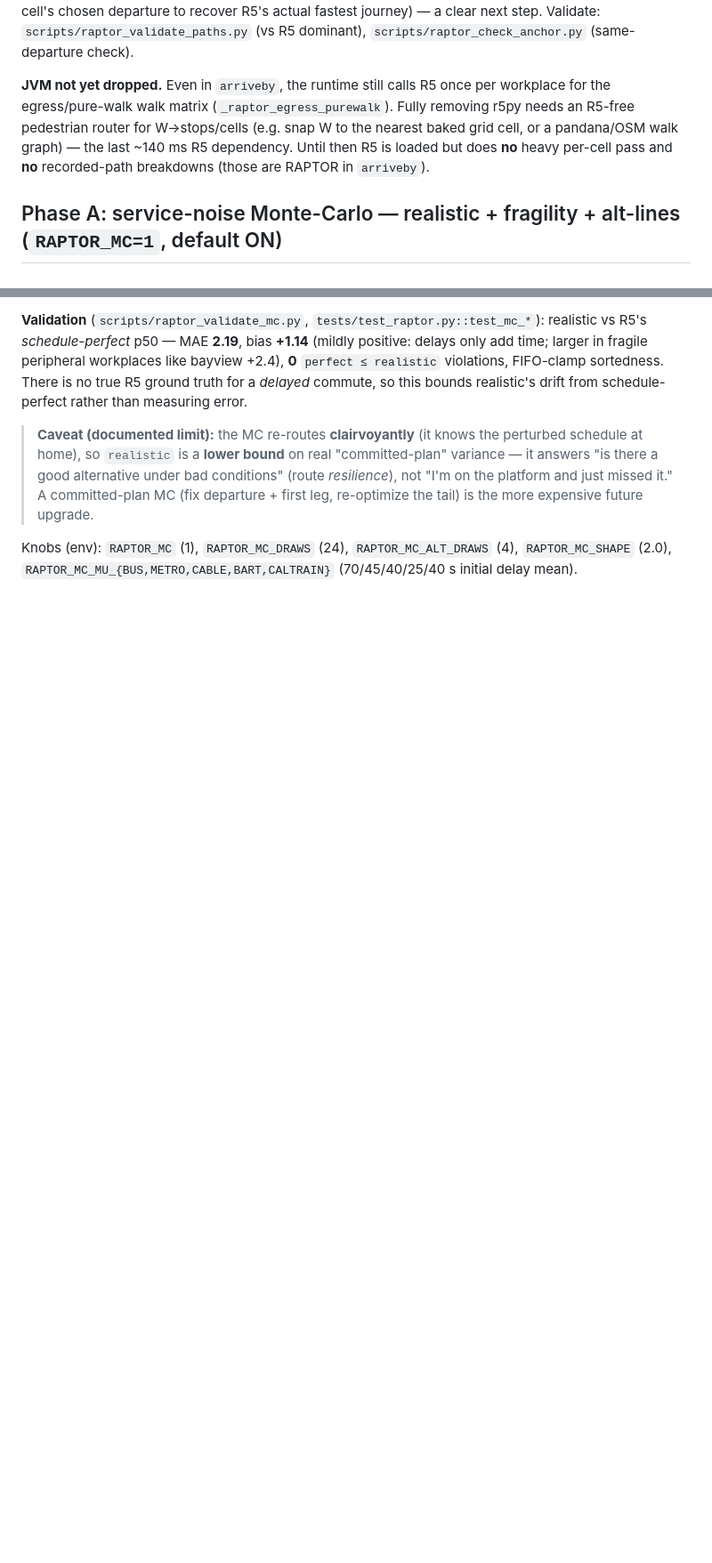
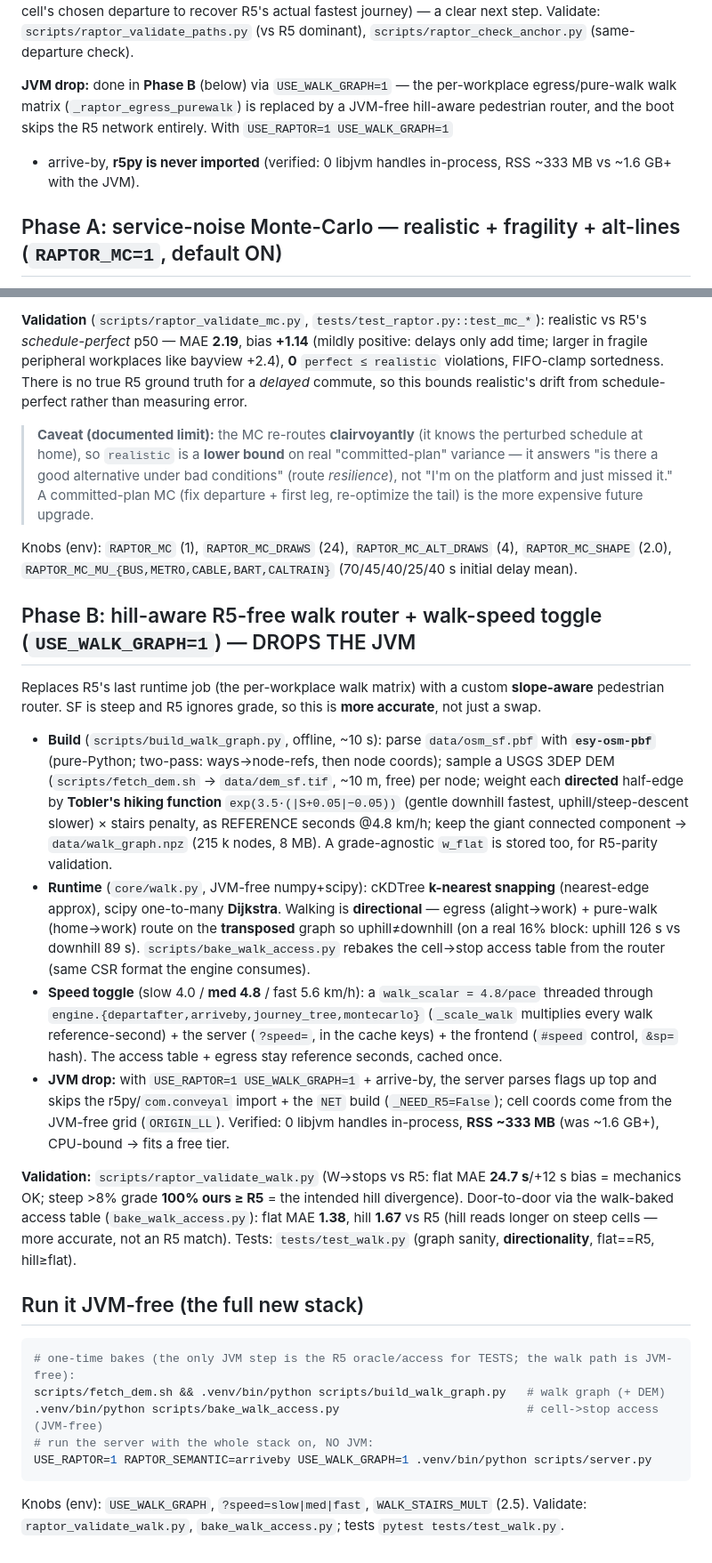
Before and after one commit to AkshayM21/sf-commute-isochrone, a Markdown page: RAPTOR.md, 2 parts joined by grey strips. Shown at 89% size. Rendered like a GitHub page; blank space fills up the shorter version.

Commit message:
docs: Phase A + Phase B (MC overlay, walk router, JVM drop) in RAPTOR.md/CLAUDE.md/Progress.md/Issues.md
- RAPTOR.md: Phase A (MC realistic+fragility+alt-lines + clairvoyant-lower-bound caveat) and
  Phase B (hill-aware walk router, directionality, speed toggle, JVM drop) sections + JVM-free run.
- CLAUDE.md RAPTOR section: Phase A + Phase B summary (the prior plan is now implemented).
- Progress.md: Phase A + Phase B done + Task #19 (hosting) next.
- Issues.md: transpose-direction gotcha, k-nearest snapping, esy-osm-pbf two-pass/lonlat, walk!=R5
  by design, two coexisting access tables, RSS ~333MB note.

````diff
--- a/RAPTOR.md
+++ b/RAPTOR.md
@@ -111,11 +111,11 @@ reconstruction** (run forward RAPTOR from each cell's chosen departure to recove
 fastest journey) — a clear next step. Validate: `scripts/raptor_validate_paths.py` (vs R5 dominant),
 `scripts/raptor_check_anchor.py` (same-departure check).
 
-**JVM not yet dropped.** Even in `arriveby`, the runtime still calls R5 once per workplace for the
-egress/pure-walk walk matrix (`_raptor_egress_purewalk`). Fully removing r5py needs an R5-free
-pedestrian router for W→stops/cells (e.g. snap W to the nearest baked grid cell, or a pandana/OSM
-walk graph) — the last ~140 ms R5 dependency. Until then R5 is loaded but does **no** heavy
-per-cell pass and **no** recorded-path breakdowns (those are RAPTOR in `arriveby`).
+**JVM drop:** done in **Phase B** (below) via `USE_WALK_GRAPH=1` — the per-workplace
+egress/pure-walk walk matrix (`_raptor_egress_purewalk`) is replaced by a JVM-free hill-aware
+pedestrian router, and the boot skips the R5 network entirely. With `USE_RAPTOR=1 USE_WALK_GRAPH=1`
++ arrive-by, **r5py is never imported** (verified: 0 libjvm handles in-process, RSS ~333 MB vs
+~1.6 GB+ with the JVM).
 
 ## Phase A: service-noise Monte-Carlo — realistic + fragility + alt-lines (`RAPTOR_MC=1`, default ON)
 The arrive-by map is the **perfect-timing best case** (you leave home to the second and catch every
@@ -160,3 +160,45 @@ realistic's drift from schedule-perfect rather than measuring error.
 
 Knobs (env): `RAPTOR_MC` (1), `RAPTOR_MC_DRAWS` (24), `RAPTOR_MC_ALT_DRAWS` (4), `RAPTOR_MC_SHAPE`
 (2.0), `RAPTOR_MC_MU_{BUS,METRO,CABLE,BART,CALTRAIN}` (70/45/40/25/40 s initial delay mean).
+
+## Phase B: hill-aware R5-free walk router + walk-speed toggle (`USE_WALK_GRAPH=1`) — DROPS THE JVM
+Replaces R5's last runtime job (the per-workplace walk matrix) with a custom **slope-aware**
+pedestrian router. SF is steep and R5 ignores grade, so this is **more accurate**, not just a swap.
+
+- **Build** (`scripts/build_walk_graph.py`, offline, ~10 s): parse `data/osm_sf.pbf` with
+  **`esy-osm-pbf`** (pure-Python; two-pass: ways→node-refs, then node coords); sample a USGS 3DEP
+  DEM (`scripts/fetch_dem.sh` → `data/dem_sf.tif`, ~10 m, free) per node; weight each **directed**
+  half-edge by **Tobler's hiking function** `exp(3.5·(|S+0.05|−0.05))` (gentle downhill fastest,
+  uphill/steep-descent slower) × stairs penalty, as REFERENCE seconds @4.8 km/h; keep the giant
+  connected component → `data/walk_graph.npz` (215 k nodes, 8 MB). A grade-agnostic `w_flat` is
+  stored too, for R5-parity validation.
+- **Runtime** (`core/walk.py`, JVM-free numpy+scipy): cKDTree **k-nearest snapping**
+  (nearest-edge approx), scipy one-to-many **Dijkstra**. Walking is **directional** — egress
+  (alight→work) + pure-walk (home→work) route on the **transposed** graph so uphill≠downhill (on a
+  real 16% block: uphill 126 s vs downhill 89 s). `scripts/bake_walk_access.py` rebakes the
+  cell→stop access table from the router (same CSR format the engine consumes).
+- **Speed toggle** (slow 4.0 / **med 4.8** / fast 5.6 km/h): a `walk_scalar = 4.8/pace` threaded
+  through `engine.{departafter,arriveby,journey_tree,montecarlo}` (`_scale_walk` multiplies every
+  walk reference-second) + the server (`?speed=`, in the cache keys) + the frontend (`#speed`
+  control, `&sp=` hash). The access table + egress stay reference seconds, cached once.
+- **JVM drop:** with `USE_RAPTOR=1 USE_WALK_GRAPH=1` + arrive-by, the server parses flags up top and
+  skips the r5py/`com.conveyal` import + the `NET` build (`_NEED_R5=False`); cell coords come from
+  the JVM-free grid (`ORIGIN_LL`). Verified: 0 libjvm handles in-process, **RSS ~333 MB** (was
+  ~1.6 GB+), CPU-bound → fits a free tier.
+
+**Validation:** `scripts/raptor_validate_walk.py` (W→stops vs R5: flat MAE **24.7 s**/+12 s bias =
+mechanics OK; steep >8% grade **100% ours ≥ R5** = the intended hill divergence). Door-to-door via
+the walk-baked access table (`bake_walk_access.py`): flat MAE **1.38**, hill **1.67** vs R5 (hill
+reads longer on steep cells — more accurate, not an R5 match). Tests: `tests/test_walk.py` (graph
+sanity, **directionality**, flat==R5, hill≥flat).
+
+## Run it JVM-free (the full new stack)
+```bash
+# one-time bakes (the only JVM step is the R5 oracle/access for TESTS; the walk path is JVM-free):
+scripts/fetch_dem.sh && .venv/bin/python scripts/build_walk_graph.py   # walk graph (+ DEM)
+.venv/bin/python scripts/bake_walk_access.py                           # cell->stop access (JVM-free)
+# run the server with the whole stack on, NO JVM:
+USE_RAPTOR=1 RAPTOR_SEMANTIC=arriveby USE_WALK_GRAPH=1 .venv/bin/python scripts/server.py
+```
+Knobs (env): `USE_WALK_GRAPH`, `?speed=slow|med|fast`, `WALK_STAIRS_MULT` (2.5).
+Validate: `raptor_validate_walk.py`, `bake_walk_access.py`; tests `pytest tests/test_walk.py`.
````
